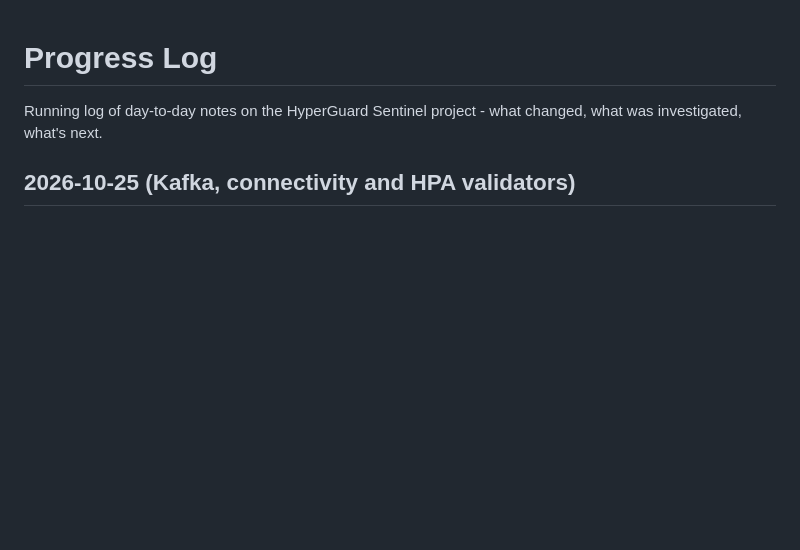
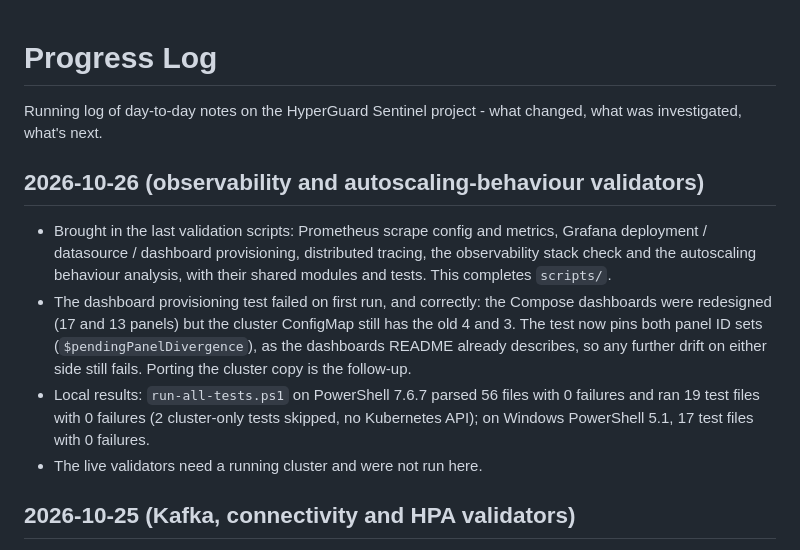
Before and after one commit to monssefbaakka/HyperGuard, a Markdown page: docs/devlog/PROGRESS.md, the part around the change. Rendered like a GitHub page; blank space fills up the shorter version.

Commit message:
docs: log observability and autoscaling-behaviour validators

```diff
--- a/docs/devlog/PROGRESS.md
+++ b/docs/devlog/PROGRESS.md
@@ -1,6 +1,22 @@
 # Progress Log
 
 Running log of day-to-day notes on the HyperGuard Sentinel project - what changed, what was investigated, what's next.
+
+## 2026-10-26 (observability and autoscaling-behaviour validators)
+
+- Brought in the last validation scripts: Prometheus scrape config and metrics, Grafana
+  deployment / datasource / dashboard provisioning, distributed tracing, the observability
+  stack check and the autoscaling behaviour analysis, with their shared modules and tests.
+  This completes `scripts/`.
+- The dashboard provisioning test failed on first run, and correctly: the Compose dashboards
+  were redesigned (17 and 13 panels) but the cluster ConfigMap still has the old 4 and 3.
+  The test now pins both panel ID sets (`$pendingPanelDivergence`), as the dashboards README
+  already describes, so any further drift on either side still fails. Porting the cluster
+  copy is the follow-up.
+- Local results: `run-all-tests.ps1` on PowerShell 7.6.7 parsed 56 files with 0 failures and
+  ran 19 test files with 0 failures (2 cluster-only tests skipped, no Kubernetes API); on
+  Windows PowerShell 5.1, 17 test files with 0 failures.
+- The live validators need a running cluster and were not run here.
 
 ## 2026-10-25 (Kafka, connectivity and HPA validators)
 
```
Also changed, not shown: CHANGELOG.md (+2 -0 lines).
